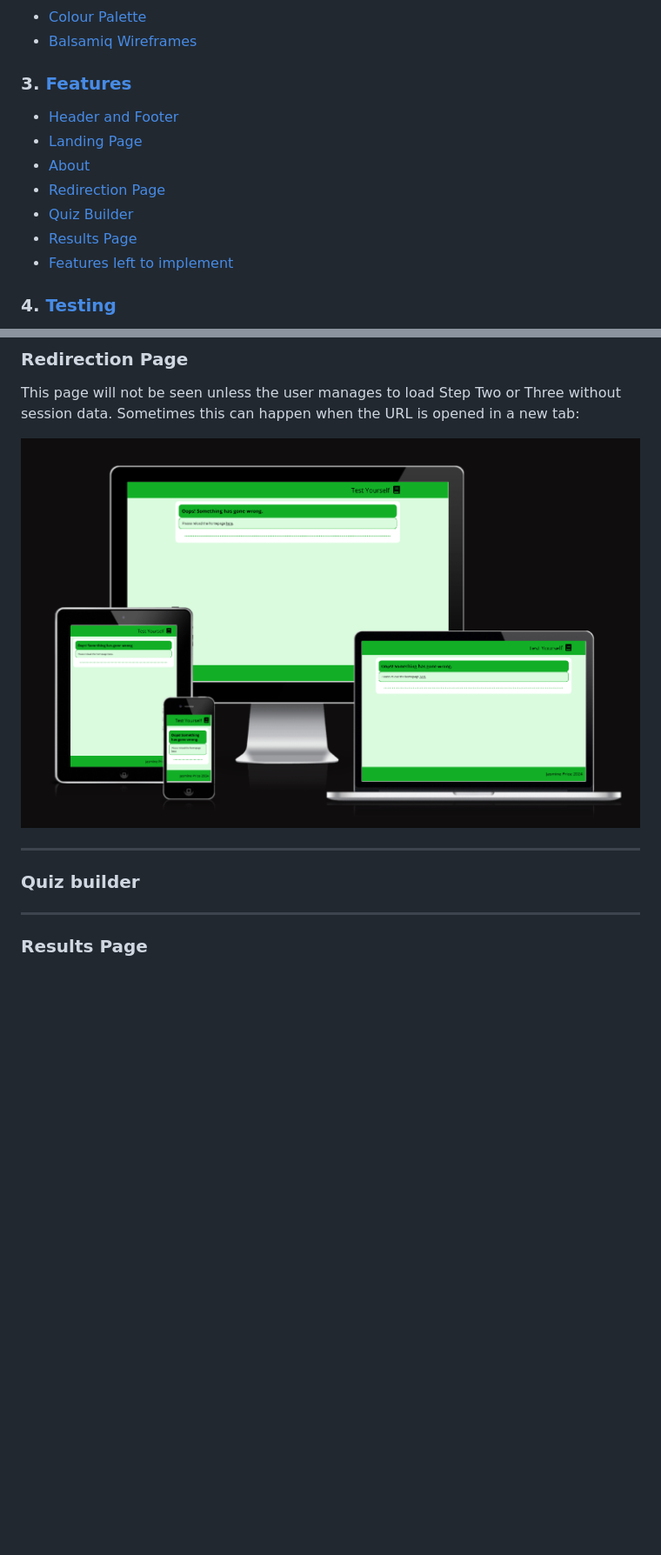
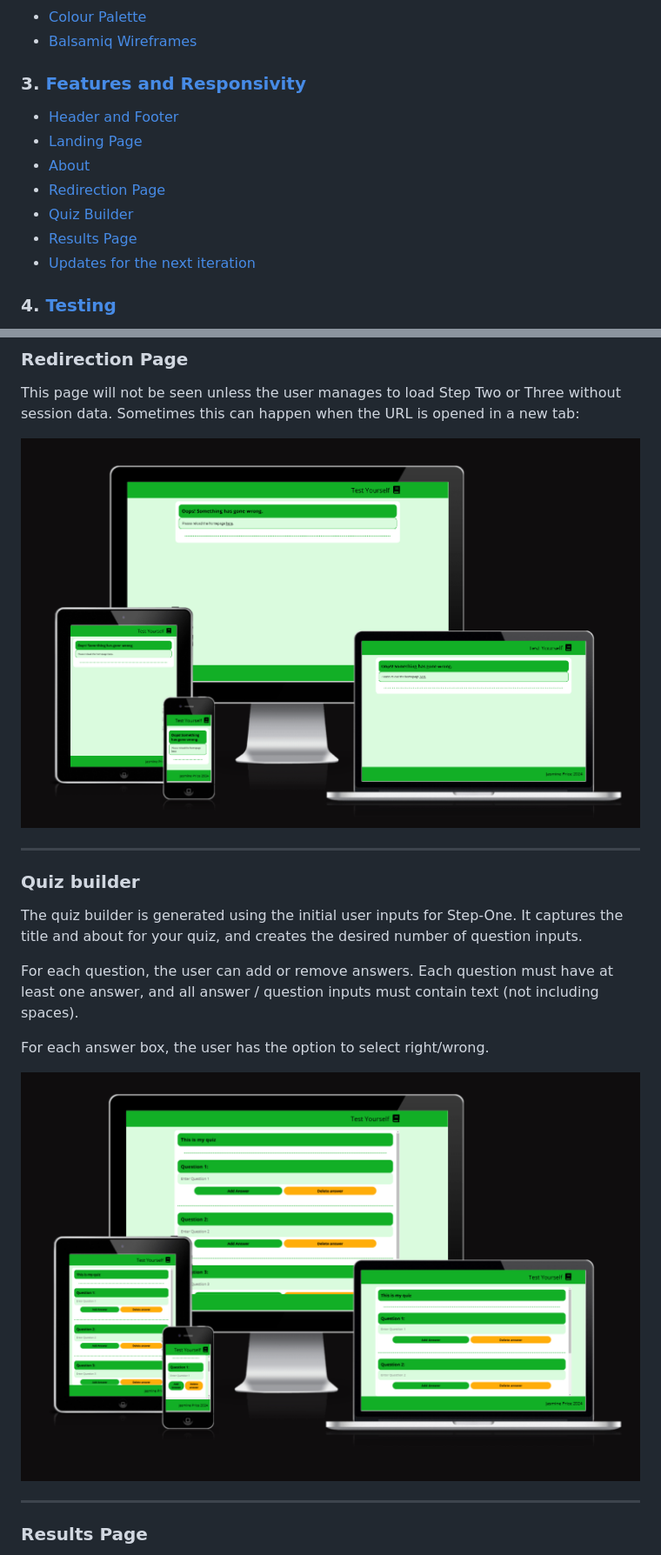
Before and after one commit to jevpr/Project-2, a Markdown page: readme.md, 2 parts joined by grey strips. Shown: that part at 87% size. GitHub-like rendering; pictures changed too: assets/images/readmeImages/quizBuilderResponsive.png (added); blank space fills up the shorter version.

```diff
--- a/readme.md
+++ b/readme.md
@@ -14,7 +14,7 @@ Website Url: [https://jevpr.github.io/Test-Yourself/](https://jevpr.github.io/Te
 - [Colour Palette](#colour-palette)
 - [Balsamiq Wireframes](#balsamiq-wireframes)
 
-### 3. [Features](#features)
+### 3. [Features and Responsivity](#features-and-responsivity)
 
 - [Header and Footer](#header-and-footer)
 - [Landing Page](#landing-page)
@@ -22,7 +22,7 @@ Website Url: [https://jevpr.github.io/Test-Yourself/](https://jevpr.github.io/Te
 - [Redirection Page](#redirection-page)
 - [Quiz Builder](#quiz-builder)
 - [Results Page](#results-page)
-- [Features left to implement](#features-left-to-implement)
+- [Updates for the next iteration](#updates-for-the-next-iteration)
 
 ### 4. [Testing](#testing)
 
@@ -131,6 +131,13 @@ This page will not be seen unless the user manages to load Step Two or Three wit
 
 ### Quiz builder
 
+The quiz builder is generated using the initial user inputs for Step-One. It captures the title and about for your quiz, and creates the desired number of question inputs.
+
+For each question, the user can add or remove answers. Each question must have at least one answer, and all answer / question inputs must contain text (not including spaces).
+
+For each answer box, the user has the option to select right/wrong.
+
+![Quiz building page responsivity test, with sections for question input and buttons adding/removing answers)](<assets/images/readmeImages/quizBuilderResponsive.png>)
 
 ***
 
```
Also changed, not shown: other parts of readme.md (+30 -9 lines), assets/images/readmeImages/quizTaker.png (added), assets/images/readmeImages/resultsFeedback.png (added), assets/images/readmeImages/scoreBreakdown.png (added).
